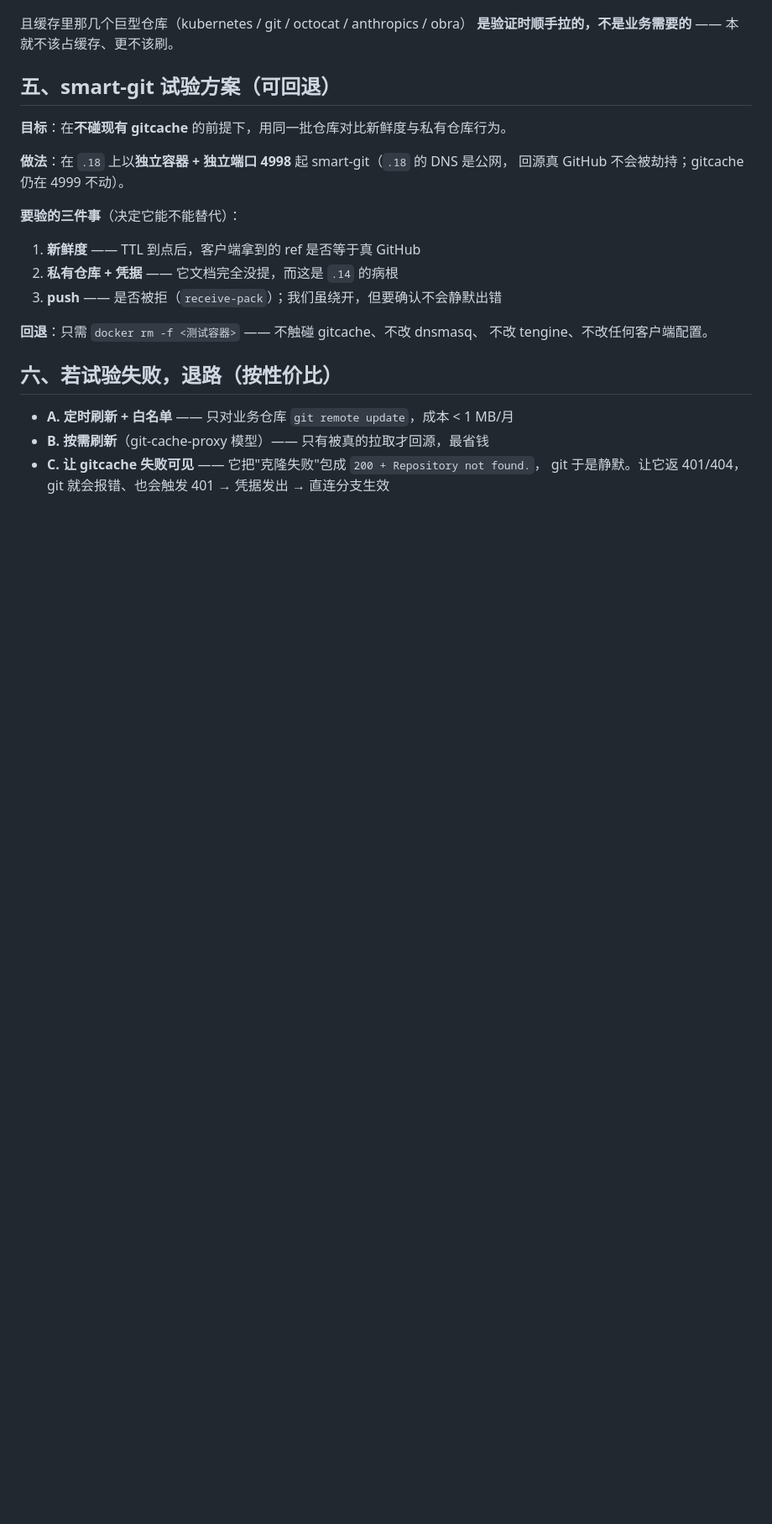
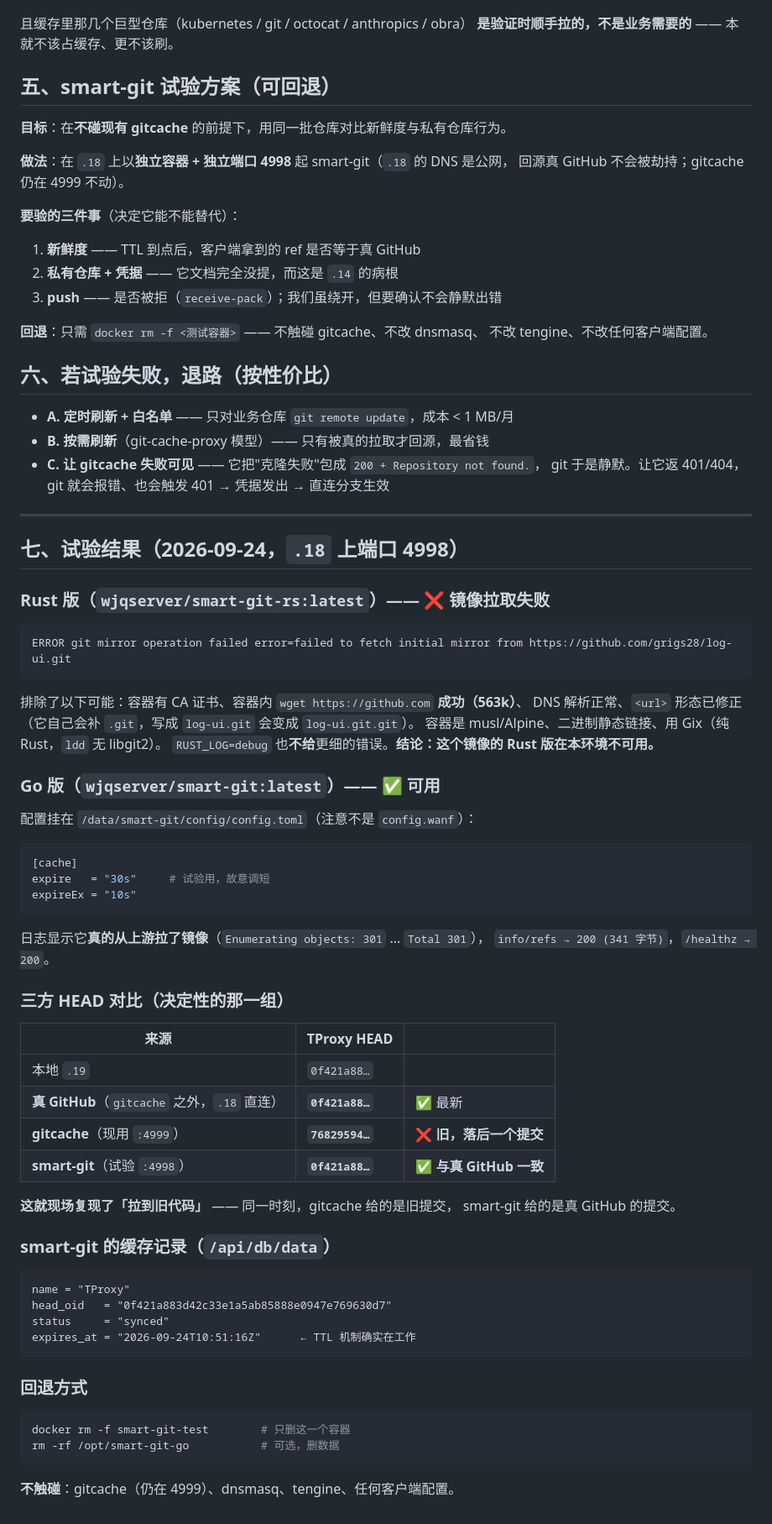
Before and after one commit to grigs28/TProxy, a Markdown page: docs/2026-09-24-git缓存方案对比与试验.md, the part around the change. Shown at 84% size. Rendered like a GitHub page; blank space fills up the shorter version.

Commit message:
docs: smart-git 试验结果 —— Go 版可用且比 gitcache 新鲜，Rust 版镜像拉取失败
在 .18 上以独立容器 + 端口 4998 试（不碰 gitcache 的 4999）：

Rust 版 wjqserver/smart-git-rs:latest  ❌ 镜像拉取失败
  已排除：容器有 CA、容器内 wget https://github.com 成功(563k)、DNS 正常、
  URL 形态已修正（它自己补 .git）、musl 静态链接用 Gix。
  RUST_LOG=debug 不给更细错误 → 该镜像在本环境不可用。

Go 版 wjqserver/smart-git:latest  ✅ 可用
  日志显示真的拉了镜像（Enumerating objects: 301 … Total 301）

三方 HEAD 对比（决定性）：
  真 GitHub（.18 直连）  0f421a88…  ✅ 最新
  gitcache（现用 :4999）  76829594…  ❌ 旧，落后一个提交
  smart-git（试验 :4998） 0f421a88…  ✅ 与真 GitHub 一致
→ 现场复现了「拉到旧代码」

smart-git 的 db 记录里有 expires_at，TTL 机制确实在工作。

回退：docker rm -f smart-git-test（不触碰 gitcache/dnsmasq/tengine/客户端配置）

Co-Authored-By: Claude Code <noreply@anthropic.com>

````diff
--- a/docs/2026-09-24-git缓存方案对比与试验.md
+++ b/docs/2026-09-24-git缓存方案对比与试验.md
@@ -117,3 +117,61 @@ grigs28/claude-monitor            57
 - **B. 按需刷新**（git-cache-proxy 模型）—— 只有被真的拉取才回源，最省钱
 - **C. 让 gitcache 失败可见** —— 它把"克隆失败"包成 `200 + Repository not found.`，
   git 于是静默。让它返 401/404，git 就会报错、也会触发 401 → 凭据发出 → 直连分支生效
+
+---
+
+## 七、试验结果（2026-09-24，`.18` 上端口 4998）
+
+### Rust 版（`wjqserver/smart-git-rs:latest`）—— ❌ 镜像拉取失败
+
+```
+ERROR git mirror operation failed error=failed to fetch initial mirror from https://github.com/grigs28/log-ui.git
+```
+
+排除了以下可能：容器有 CA 证书、容器内 `wget https://github.com` **成功（563k）**、
+DNS 解析正常、`<url>` 形态已修正（它自己会补 `.git`，写成 `log-ui.git` 会变成 `log-ui.git.git`）。
+容器是 musl/Alpine、二进制静态链接、用 Gix（纯 Rust，`ldd` 无 libgit2）。
+`RUST_LOG=debug` 也**不给**更细的错误。**结论：这个镜像的 Rust 版在本环境不可用。**
+
+### Go 版（`wjqserver/smart-git:latest`）—— ✅ 可用
+
+配置挂在 `/data/smart-git/config/config.toml`（注意不是 `config.wanf`）：
+
+```toml
+[cache]
+expire   = "30s"     # 试验用，故意调短
+expireEx = "10s"
+```
+
+日志显示它**真的从上游拉了镜像**（`Enumerating objects: 301` … `Total 301`），
+`info/refs → 200 (341 字节)`，`/healthz → 200`。
+
+### 三方 HEAD 对比（决定性的那一组）
+
+| 来源 | TProxy HEAD | |
+|---|---|---|
+| 本地 `.19` | `0f421a88…` | |
+| **真 GitHub**（`gitcache` 之外，`.18` 直连） | **`0f421a88…`** | ✅ 最新 |
+| **gitcache**（现用 `:4999`） | **`76829594…`** | ❌ **旧，落后一个提交** |
+| **smart-git**（试验 `:4998`） | **`0f421a88…`** | ✅ **与真 GitHub 一致** |
+
+**这就现场复现了「拉到旧代码」** —— 同一时刻，gitcache 给的是旧提交，
+smart-git 给的是真 GitHub 的提交。
+
+### smart-git 的缓存记录（`/api/db/data`）
+
+```
+name = "TProxy"
+head_oid   = "0f421a883d42c33e1a5ab85888e0947e769630d7"
+status     = "synced"
+expires_at = "2026-09-24T10:51:16Z"      ← TTL 机制确实在工作
+```
+
+### 回退方式
+
+```bash
+docker rm -f smart-git-test        # 只删这一个容器
+rm -rf /opt/smart-git-go           # 可选，删数据
+```
+
+**不触碰**：gitcache（仍在 4999）、dnsmasq、tengine、任何客户端配置。
````
